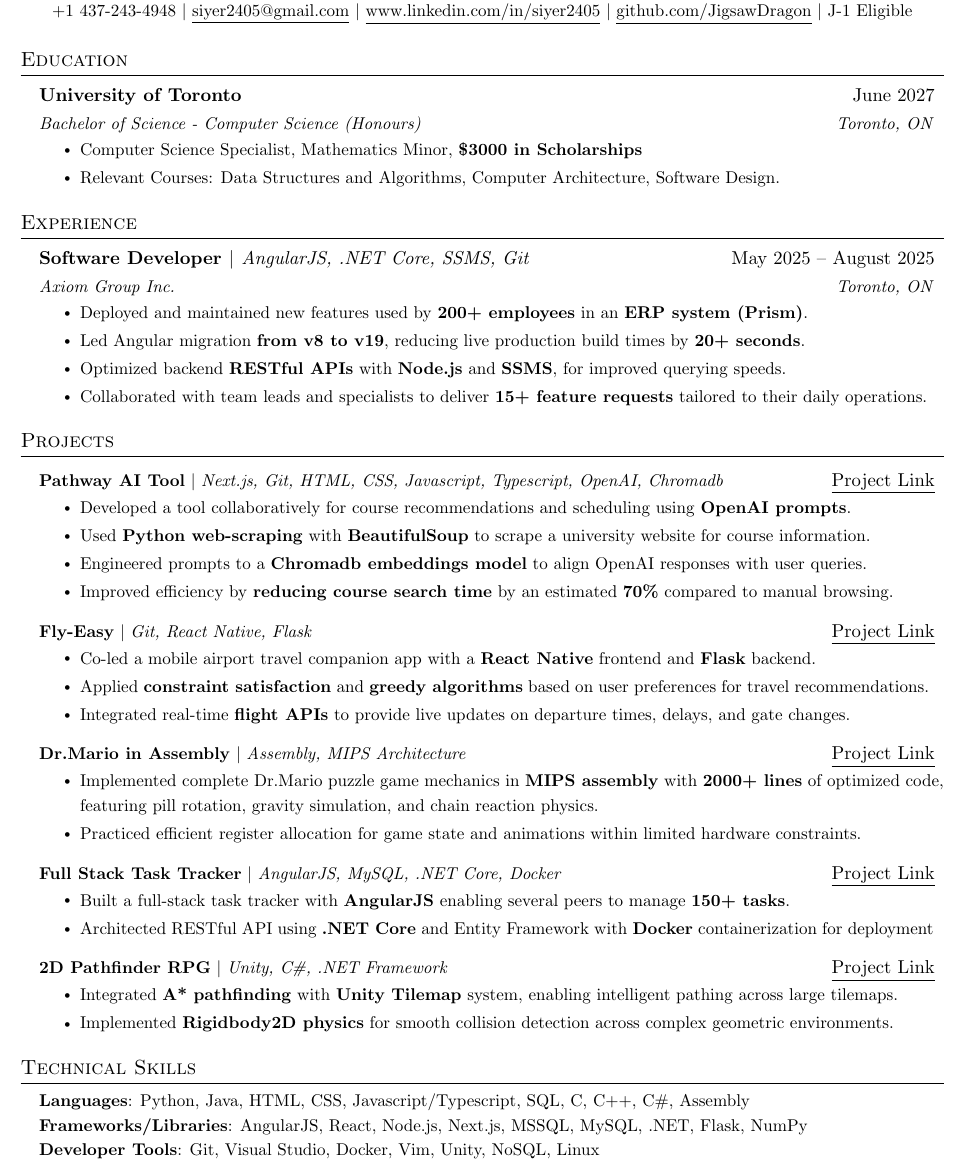
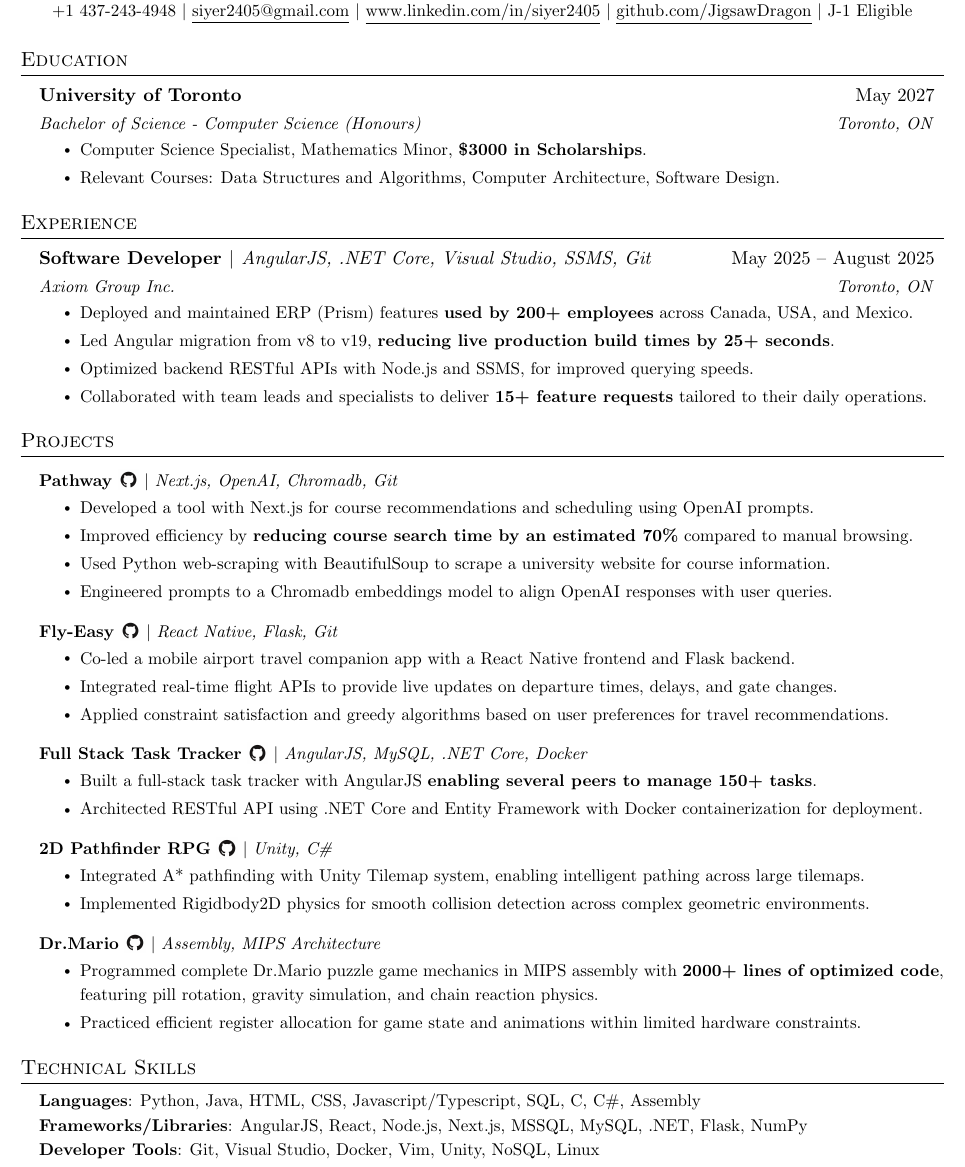
Before and after one commit to JigsawDragon/Resume, a LaTeX CV (Sid's Resume.tex): part of the page, cut so that both start at the same text. Compiled offline with pdfLaTeX.

Commit message:
Removed bolding.

```diff
--- a/Sid's Resume.tex
+++ b/Sid's Resume.tex
@@ -127,10 +127,10 @@
 \section{Education}
   \resumeSubHeadingListStart
     \resumeSubheading
-      {University of Toronto}{June 2027}
-      {Bachelor of Science -  Computer Science (Honours)}{Toronto, ON}
+      {University of Toronto}{May 2027}
+      {Bachelor of Science - Computer Science (Honours)}{Toronto, ON}
     \resumeItemListStart
-    \resumeItem{Computer Science Specialist, Mathematics Minor, \textbf{\$3000 in Scholarships}}
+    \resumeItem{Computer Science Specialist, Mathematics Minor, \textbf{\$3000 in Scholarships}.}
     \resumeItem{Relevant Courses: Data Structures and Algorithms, Computer Architecture, Software Design.}
     \resumeItemListEnd
     \resumeSubHeadingListEnd
@@ -138,57 +138,60 @@
 \section{Experience}
 \resumeSubHeadingListStart
     \resumeSubheading
-      {Software Developer $|$ \textnormal{\emph{AngularJS, .NET Core, SSMS, Git}}}{ May 2025 -- August 2025}
+      {Software Developer $|$ \textnormal{\emph{AngularJS, .NET Core, Visual Studio, SSMS, Git}}}{ May 2025 -- August 2025}
       {Axiom Group Inc.}{Toronto, ON}
       \resumeItemListStart
-        \resumeItem{Deployed and maintained new features used by \textbf{200+ employees} in an \textbf{ERP system (Prism)}.}
-        \resumeItem{Led Angular migration \textbf{from v8 to v19}, reducing live production build times by \textbf{20+ seconds}.}
-        \resumeItem{Optimized backend \textbf{RESTful APIs} with \textbf{Node.js} and \textbf{SSMS}, for improved querying speeds.}
+        \resumeItem{Deployed and maintained ERP (Prism) features \textbf{used by 200+ employees} across Canada, USA, and Mexico.}
+        \resumeItem{Led Angular migration from v8 to v19, \textbf{reducing live production build times by 25+ seconds}.}
+        \resumeItem{Optimized backend RESTful APIs with Node.js and SSMS, for improved querying speeds.}
         \resumeItem{Collaborated with team leads and specialists to deliver \textbf{15+ feature requests} tailored to their daily operations.}
     \resumeItemListEnd
 \resumeSubHeadingListEnd
 %-----------PROJECTS-----------
 \section{Projects}
 \resumeSubHeadingListStart
-    % {\includegraphics[height=12pt, width=12pt]{assets/githubnowordslogo.png} Link}%
+  \resumeProjectHeading
+    {\textbf{Pathway} \href{https://github.com/49M/Pathway_App}{\raisebox{-2pt}{\includegraphics[height=12pt, width=12pt]{assets/githubnowordslogo.png}}} $|$
+    \emph{Next.js, OpenAI, Chromadb, Git}}{}
+    \resumeItemListStart
+      \resumeItem{Developed a tool with Next.js for course recommendations and scheduling using OpenAI prompts.}
+      \resumeItem{Improved efficiency by \textbf{reducing course search time by an estimated 70\%} compared to manual browsing.}
+      \resumeItem{Used Python web-scraping with BeautifulSoup to scrape a university website for course information.}
+      \resumeItem{Engineered prompts to a Chromadb embeddings model to align OpenAI responses with user queries.}
+    \resumeItemListEnd
+
     \resumeProjectHeading
-    {\textbf{Pathway AI Tool} $|$ \emph{Next.js, Git, HTML, CSS, Javascript, Typescript, OpenAI, Chromadb}}{\href{https://github.com/49M/Pathway_App}{\underline{Project Link}}}
+    {\textbf{Fly-Easy} \href{https://github.com/HaseebSarfraz/Fly-Easy}{\raisebox{-2pt}{\includegraphics[height=12pt, width=12pt]{assets/githubnowordslogo.png}}} $|$
+    \emph{React Native, Flask, Git}}{}
       \resumeItemListStart
-        \resumeItem{Developed a tool collaboratively for course recommendations and scheduling using \textbf{OpenAI prompts}.}
-        \resumeItem{Used \textbf{Python web-scraping} with \textbf{BeautifulSoup} to scrape a university website for course information.}
-        \resumeItem{Engineered prompts to a \textbf{Chromadb embeddings model} to align OpenAI responses with user queries.}
-        \resumeItem{Improved efficiency by \textbf{reducing course search time} by an estimated \textbf{70\%} compared to manual browsing.}
+        \resumeItem{Co-led a mobile airport travel companion app with a React Native frontend and Flask backend.}
+        \resumeItem{Integrated real-time flight APIs to provide live updates on departure times, delays, and gate changes.}
+        \resumeItem{Applied constraint satisfaction and greedy algorithms based on user preferences for travel recommendations.}
       \resumeItemListEnd
 
     \resumeProjectHeading
-    {\textbf{Fly-Easy} $|$ \emph{Git, React Native, Flask}}{\href{https://github.com/HaseebSarfraz/Fly-Easy}{\underline{Project Link}}}
-        \resumeItemListStart
-          \resumeItem{Co-led a mobile airport travel companion app with a \textbf{React Native} frontend and \textbf{Flask} backend.}
-          \resumeItem{Applied \textbf{constraint satisfaction} and \textbf{greedy algorithms} based on user preferences for travel recommendations.}
-          \resumeItem{Integrated real-time \textbf{flight APIs} to provide live updates on departure times, delays, and gate changes.}
-        \resumeItemListEnd
-
-    \resumeProjectHeading
-    {\textbf{Dr.Mario in Assembly} $|$ \emph{Assembly, MIPS Architecture}}{\href{https://github.com/JigsawDragon/dr-mario-assembly}{\underline{Project Link}}}
+    {\textbf{Full Stack Task Tracker} \href{https://github.com/JigsawDragon/task-tracker}{\raisebox{-2pt}{\includegraphics[height=12pt, width=12pt]{assets/githubnowordslogo.png}}} $|$
+    \emph{AngularJS, MySQL, .NET Core, Docker}}{}
       \resumeItemListStart
-        \resumeItem{Implemented complete Dr.Mario puzzle game mechanics in \textbf{MIPS assembly} with \textbf{2000+ lines} of optimized code, featuring pill rotation, gravity simulation, and chain reaction physics.}
-        \resumeItem{Practiced efficient register allocation for game state and animations within limited hardware constraints.}
+        \resumeItem{Built a full-stack task tracker with AngularJS \textbf{enabling several peers to manage 150+ tasks}.}
+        \resumeItem{Architected RESTful API using .NET Core and Entity Framework with Docker containerization for deployment.}
       \resumeItemListEnd
 
     \resumeProjectHeading
-    {\textbf{Full Stack Task Tracker} $|$ \emph{AngularJS, MySQL, .NET Core, Docker}}{\href{https://github.com/JigsawDragon/task-tracker}{\underline{Project Link}}}
+    {\textbf{2D Pathfinder RPG} \href{https://github.com/JigsawDragon/2DUnityRPG}{\raisebox{-2pt}{\includegraphics[height=12pt, width=12pt]{assets/githubnowordslogo.png}}} $|$
+    \emph{Unity, C\#}}{}
       \resumeItemListStart
-        \resumeItem{Built a full-stack task tracker with \textbf{AngularJS} enabling several peers to manage \textbf{150+ tasks}.}
-        \resumeItem{Architected RESTful API using \textbf{.NET Core} and Entity Framework with \textbf{Docker} containerization for deployment}
+        \resumeItem{Integrated A* pathfinding with Unity Tilemap system, enabling intelligent pathing across large tilemaps.}
+        \resumeItem{Implemented Rigidbody2D physics for smooth collision detection across complex geometric environments.}
       \resumeItemListEnd
 
     \resumeProjectHeading
-    {\textbf{2D Pathfinder RPG} $|$ \emph{Unity, C\#, .NET Framework}}{\href{https://github.com/JigsawDragon/2DUnityRPG}{\underline{Project Link}}}
+    {\textbf{Dr.Mario} \href{https://github.com/JigsawDragon/dr-mario-assembly}{\raisebox{-2pt}{\includegraphics[height=12pt, width=12pt]{assets/githubnowordslogo.png}}} $|$
+    \emph{Assembly, MIPS Architecture}}{}
       \resumeItemListStart
-        \resumeItem{Integrated \textbf{A* pathfinding} with \textbf{Unity Tilemap} system, enabling intelligent pathing across large tilemaps.}
-        \resumeItem{Implemented \textbf{Rigidbody2D physics} for smooth collision detection across complex geometric environments.}
+        \resumeItem{Programmed complete Dr.Mario puzzle game mechanics in MIPS assembly with \textbf{2000+ lines of optimized code}, featuring pill rotation, gravity simulation, and chain reaction physics.}
+        \resumeItem{Practiced efficient register allocation for game state and animations within limited hardware constraints.}
       \resumeItemListEnd
-
 \resumeSubHeadingListEnd
 
 %
@@ -196,7 +199,7 @@
 \section{Technical Skills}
  \begin{itemize}[leftmargin=0.15in, label={}]
     \small{\item{
-    \textbf{Languages}{: Python, Java, HTML, CSS, Javascript/Typescript, SQL, C, C++, C\#, Assembly} \\
+    \textbf{Languages}{: Python, Java, HTML, CSS, Javascript/Typescript, SQL, C, C\#, Assembly} \\
     \textbf{Frameworks/Libraries}{: AngularJS, React, Node.js, Next.js, MSSQL, MySQL, .NET, Flask, NumPy} \\
     \textbf{Developer Tools}{: Git, Visual Studio, Docker, Vim, Unity, NoSQL, Linux} \\
     }}
```
Also changed, not shown: Sid's Resume.pdf, 4 other files.
